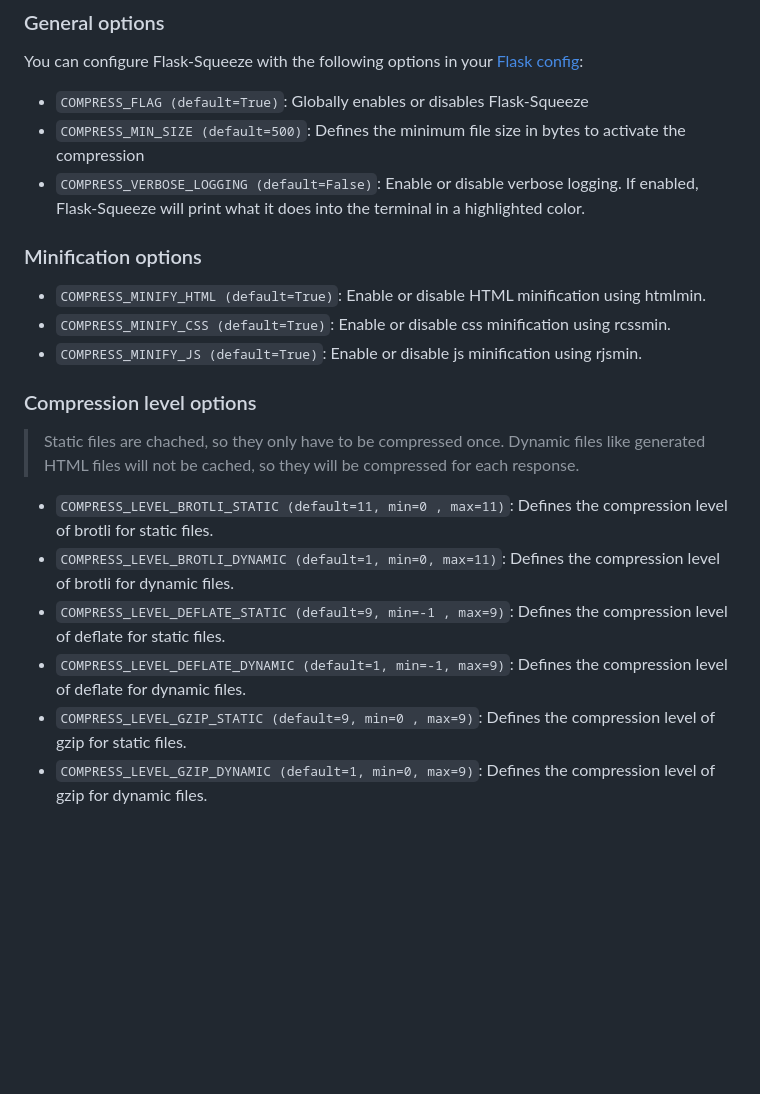
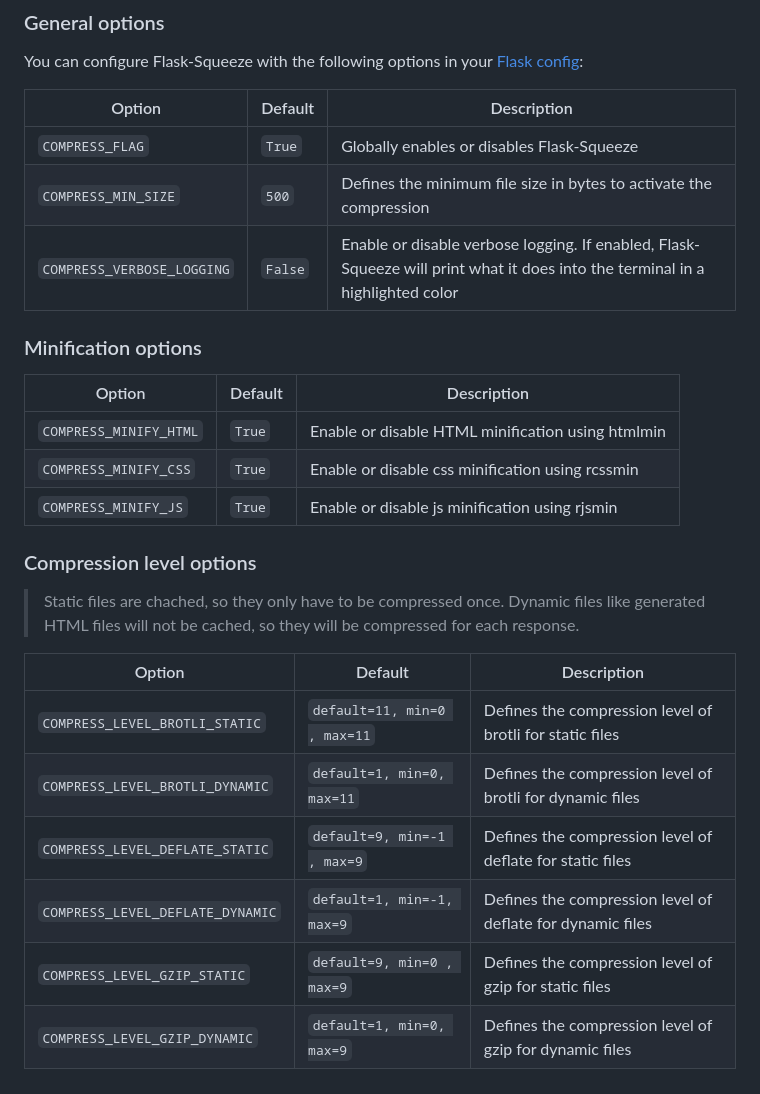
Before and after one commit to mkrd/Flask-Squeeze, a Markdown page: README.md, the part around the change. Drawn GitHub-style; blank space fills up the shorter version.

```diff
--- a/README.md
+++ b/README.md
@@ -37,22 +37,29 @@ To control how Flask-Squeeze behaves, the following options exist:
 
 ### General options
 You can configure Flask-Squeeze with the following options in your [Flask config](https://flask.palletsprojects.com/en/latest/config/):
-- `COMPRESS_FLAG (default=True)`: Globally enables or disables Flask-Squeeze
-- `COMPRESS_MIN_SIZE (default=500)`: Defines the minimum file size in bytes to activate the compression
-- `COMPRESS_VERBOSE_LOGGING (default=False)`: Enable or disable verbose logging. If enabled, Flask-Squeeze will print what it does into the terminal in a highlighted color.
+
+| Option | Default | Description |
+| --- | --- | --- |
+| `COMPRESS_FLAG` | `True` | Globally enables or disables Flask-Squeeze |
+| `COMPRESS_MIN_SIZE` | `500` | Defines the minimum file size in bytes to activate the compression |
+| `COMPRESS_VERBOSE_LOGGING` | `False` | Enable or disable verbose logging. If enabled, Flask-Squeeze will print what it does into the terminal in a highlighted color |
 
 ### Minification options
-- `COMPRESS_MINIFY_HTML (default=True)`: Enable or disable HTML minification using htmlmin.
-- `COMPRESS_MINIFY_CSS (default=True)`: Enable or disable css minification using rcssmin.
-- `COMPRESS_MINIFY_JS (default=True)`: Enable or disable js minification using rjsmin.
+| Option | Default | Description |
+| --- | --- | --- |
+| `COMPRESS_MINIFY_HTML` | `True` | Enable or disable HTML minification using htmlmin |
+| `COMPRESS_MINIFY_CSS` | `True` | Enable or disable css minification using rcssmin |
+| `COMPRESS_MINIFY_JS` | `True` | Enable or disable js minification using rjsmin |
 
 ### Compression level options
 > Static files are chached, so they only have to be compressed once.
 > Dynamic files like generated HTML files will not be cached, so they will be compressed for each response.
 
-- `COMPRESS_LEVEL_BROTLI_STATIC (default=11, min=0 , max=11)`: Defines the compression level of brotli for static files.
-- `COMPRESS_LEVEL_BROTLI_DYNAMIC (default=1, min=0, max=11)`: Defines the compression level of brotli for dynamic files.
-- `COMPRESS_LEVEL_DEFLATE_STATIC (default=9, min=-1 , max=9)`: Defines the compression level of deflate for static files.
-- `COMPRESS_LEVEL_DEFLATE_DYNAMIC (default=1, min=-1, max=9)`:  Defines the compression level of deflate for dynamic files.
-- `COMPRESS_LEVEL_GZIP_STATIC (default=9, min=0 , max=9)`: Defines the compression level of gzip for static files.
-- `COMPRESS_LEVEL_GZIP_DYNAMIC (default=1, min=0, max=9)`:  Defines the compression level of gzip for dynamic files.
+| Option | Default | Description |
+| --- | --- | --- |
+| `COMPRESS_LEVEL_BROTLI_STATIC` | `default=11, min=0 , max=11` | Defines the compression level of brotli for static files |
+| `COMPRESS_LEVEL_BROTLI_DYNAMIC` | `default=1, min=0, max=11` | Defines the compression level of brotli for dynamic files |
+| `COMPRESS_LEVEL_DEFLATE_STATIC` | `default=9, min=-1 , max=9` | Defines the compression level of deflate for static files |
+| `COMPRESS_LEVEL_DEFLATE_DYNAMIC` | `default=1, min=-1, max=9` |  Defines the compression level of deflate for dynamic files |
+| `COMPRESS_LEVEL_GZIP_STATIC` | `default=9, min=0 , max=9` | Defines the compression level of gzip for static files |
+| `COMPRESS_LEVEL_GZIP_DYNAMIC` | `default=1, min=0, max=9` |  Defines the compression level of gzip for dynamic files |
```
